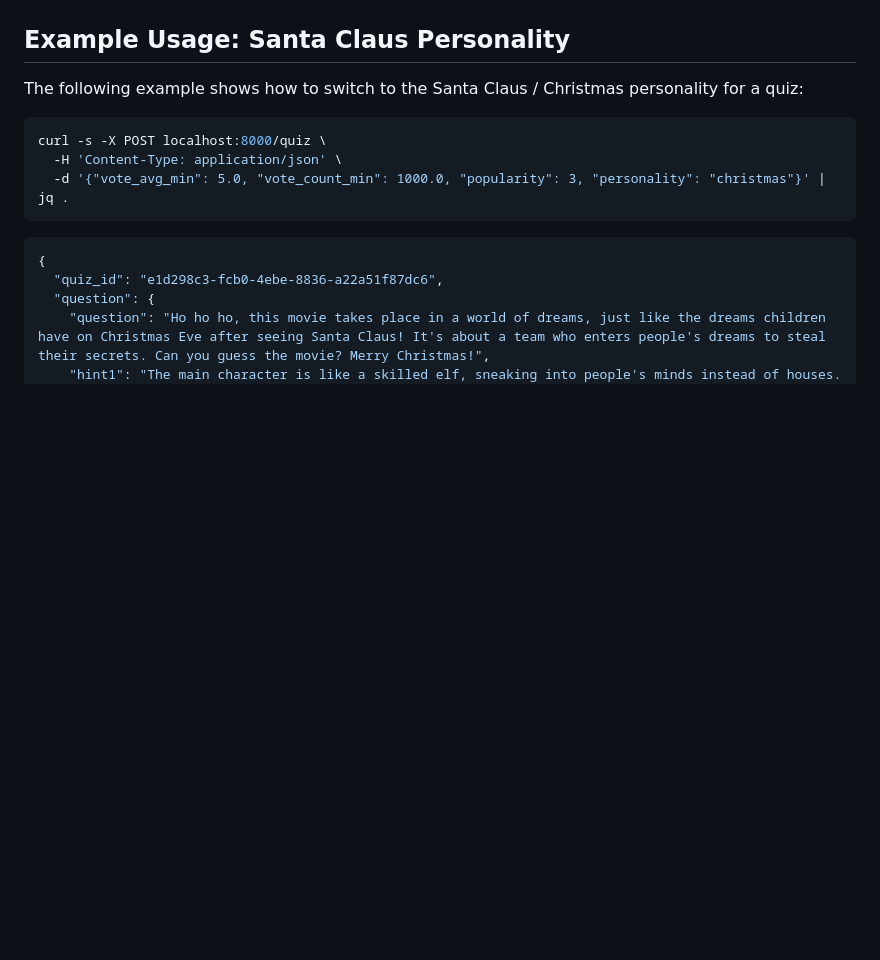
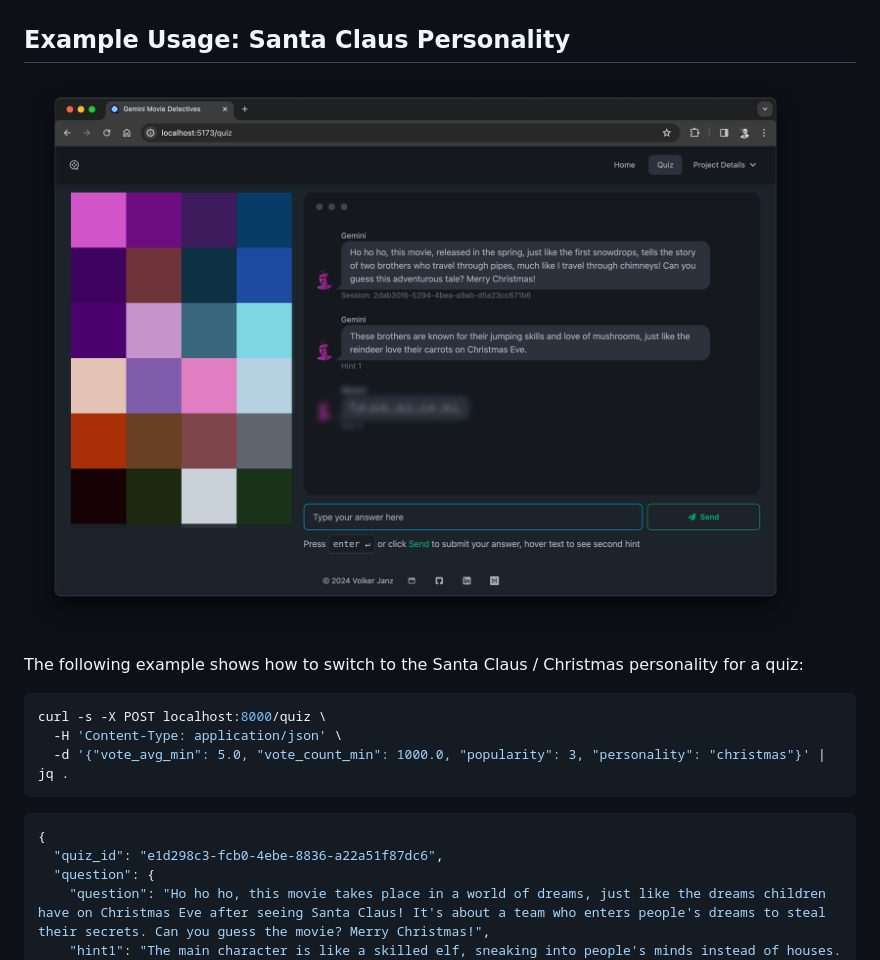
Before and after one commit to vojay-dev/gemini-movie-detectives-api, a Markdown page: README.md, the part around the change. Drawn GitHub-style; pictures changed too: doc/santa-claus-personality.png (added); blank space fills up the shorter version.

````diff
--- a/README.md
+++ b/README.md
@@ -300,6 +300,8 @@ They are managed by a `StrEnum` in `gemini_movie_detectives_api/prompt.py`, whic
 
 ## Example Usage: Santa Claus Personality
 
+![santa claus](doc/santa-claus-personality.png)
+
 The following example shows how to switch to the Santa Claus / Christmas personality for a quiz:
 
 ```sh
````
